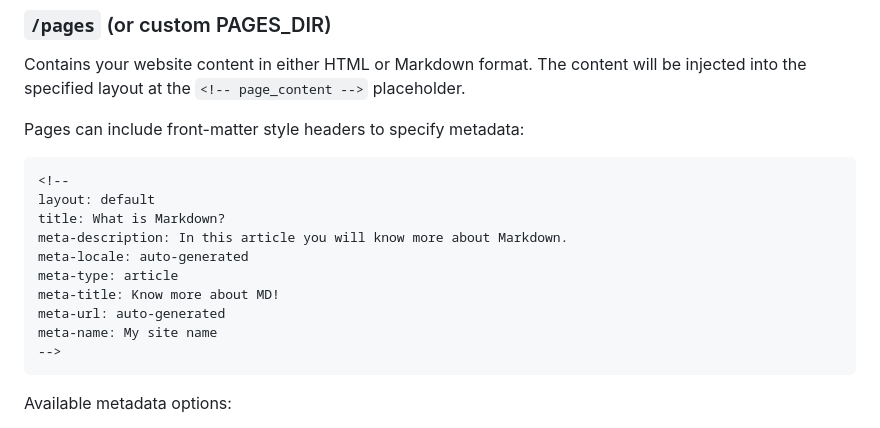
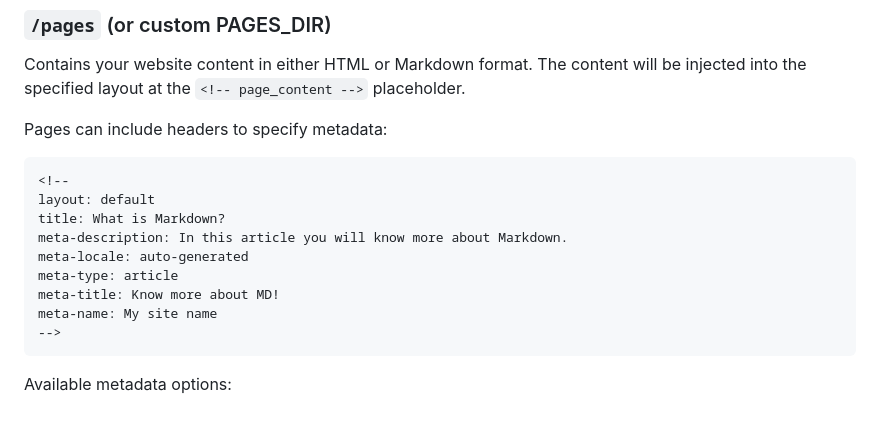
Before and after one commit to guilherme-codes/htmg, a Markdown page: README.md, the part around the change. GitHub-like rendering.

````diff
--- a/README.md
+++ b/README.md
@@ -92,7 +92,7 @@ Contains all static files used in your website:
 
 Contains your website content in either HTML or Markdown format. The content will be injected into the specified layout at the `<!-- page_content -->` placeholder.
 
-Pages can include front-matter style headers to specify metadata:
+Pages can include headers to specify metadata:
 
 ```html
 <!--
@@ -102,7 +102,6 @@ meta-description: In this article you will know more about Markdown.
 meta-locale: auto-generated
 meta-type: article
 meta-title: Know more about MD!
-meta-url: auto-generated
 meta-name: My site name
 -->
 ```
````
